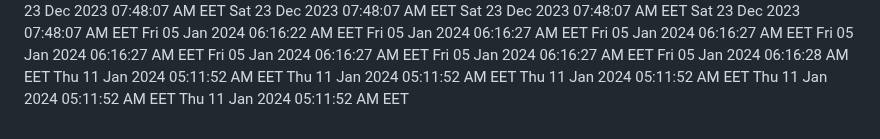
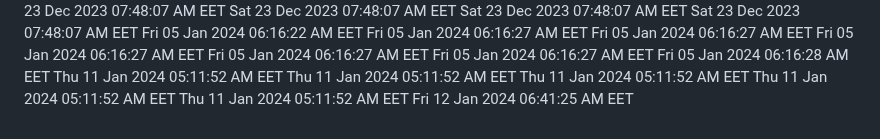
Before and after one commit to profex97/hello-world, a Markdown page: CHANGELOG.md, the part around the change. Drawn GitHub-style.

Commit message:
Added new date

```diff
--- a/CHANGELOG.md
+++ b/CHANGELOG.md
@@ -301,3 +301,4 @@ Thu 11 Jan 2024 05:11:52 AM EET
 Thu 11 Jan 2024 05:11:52 AM EET
 Thu 11 Jan 2024 05:11:52 AM EET
 Thu 11 Jan 2024 05:11:52 AM EET
+Fri 12 Jan 2024 06:41:25 AM EET
```
